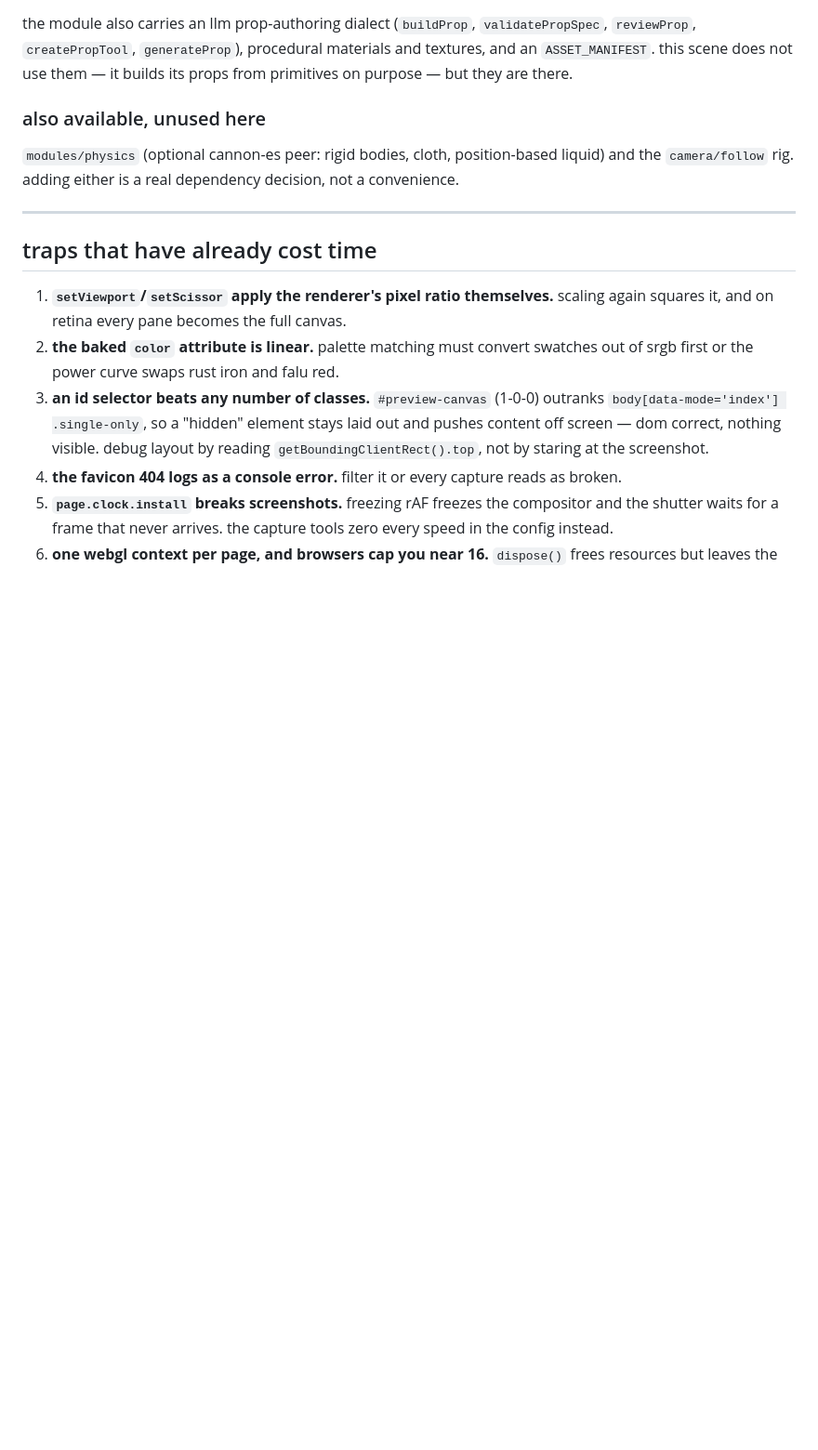
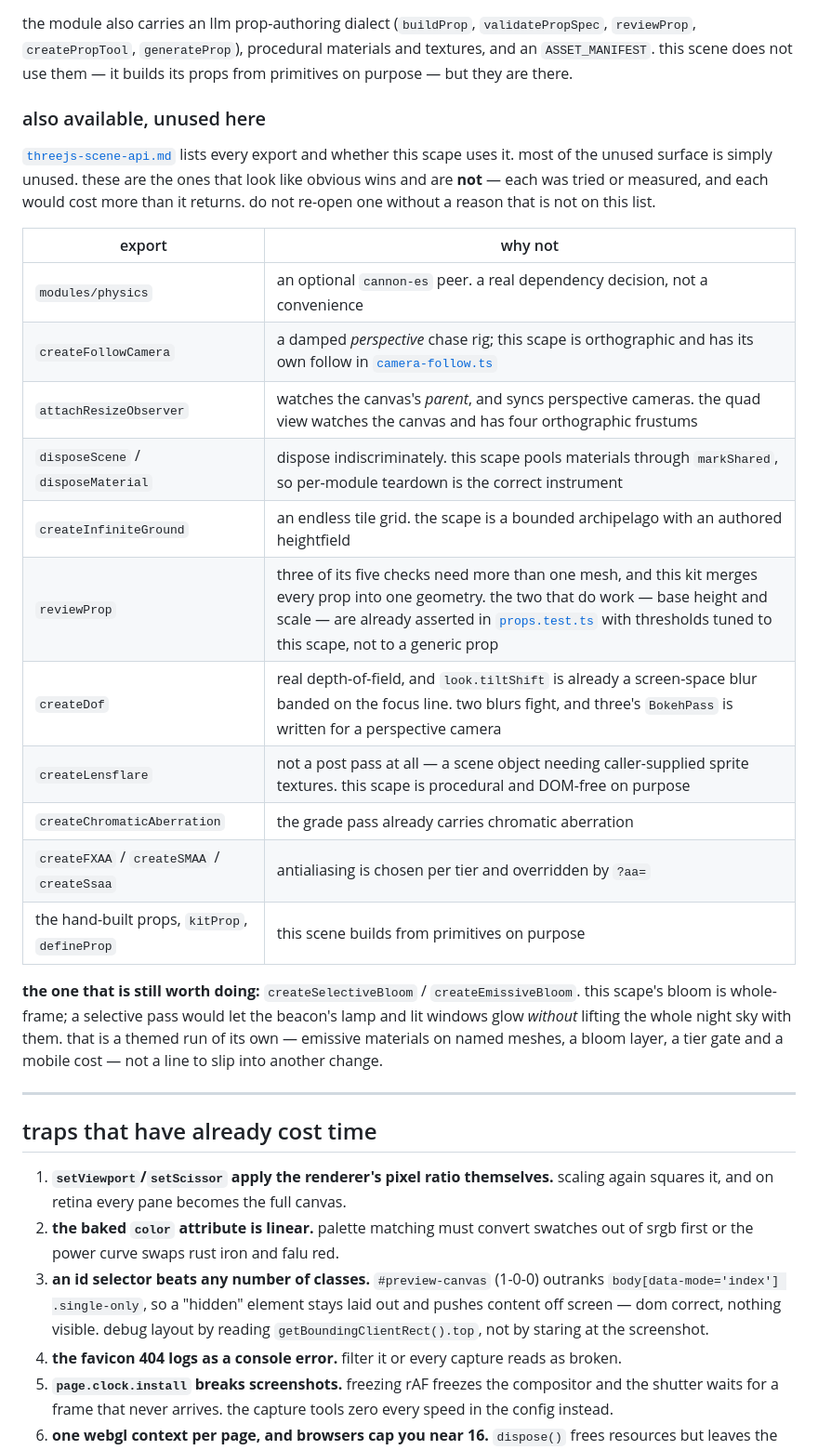
Before and after one commit to tuomashatakka/three-isometric-scape, a Markdown page: agents.md, the part around the change. Shown at 93% size. Rendered like a GitHub page; blank space fills up the shorter version.

```diff
--- a/agents.md
+++ b/agents.md
@@ -403,7 +403,27 @@ the module also carries an llm prop-authoring dialect (`buildProp`, `validatePro
 
 ### also available, unused here
 
-`modules/physics` (optional cannon-es peer: rigid bodies, cloth, position-based liquid) and the `camera/follow` rig. adding either is a real dependency decision, not a convenience.
+[`threejs-scene-api.md`](threejs-scene-api.md) lists every export and whether this scape uses it. most of the unused surface is simply unused. these are the ones that
+look like obvious wins and are **not** — each was tried or measured, and each would cost more than it returns. do not re-open one without a reason that is not on
+this list.
+
+| export | why not |
+| --- | --- |
+| `modules/physics` | an optional `cannon-es` peer. a real dependency decision, not a convenience |
+| `createFollowCamera` | a damped *perspective* chase rig; this scape is orthographic and has its own follow in [`camera-follow.ts`](src/scene/camera-follow.ts) |
+| `attachResizeObserver` | watches the canvas's *parent*, and syncs perspective cameras. the quad view watches the canvas and has four orthographic frustums |
+| `disposeScene` / `disposeMaterial` | dispose indiscriminately. this scape pools materials through `markShared`, so per-module teardown is the correct instrument |
+| `createInfiniteGround` | an endless tile grid. the scape is a bounded archipelago with an authored heightfield |
+| `reviewProp` | three of its five checks need more than one mesh, and this kit merges every prop into one geometry. the two that do work — base height and scale — are already asserted in [`props.test.ts`](src/scene/props/props.test.ts) with thresholds tuned to this scape, not to a generic prop |
+| `createDof` | real depth-of-field, and `look.tiltShift` is already a screen-space blur banded on the focus line. two blurs fight, and three's `BokehPass` is written for a perspective camera |
+| `createLensflare` | not a post pass at all — a scene object needing caller-supplied sprite textures. this scape is procedural and DOM-free on purpose |
+| `createChromaticAberration` | the grade pass already carries chromatic aberration |
+| `createFXAA` / `createSMAA` / `createSsaa` | antialiasing is chosen per tier and overridden by `?aa=` |
+| the hand-built props, `kitProp`, `defineProp` | this scene builds from primitives on purpose |
+
+**the one that is still worth doing:** `createSelectiveBloom` / `createEmissiveBloom`. this scape's bloom is whole-frame; a selective pass would let the beacon's
+lamp and lit windows glow *without* lifting the whole night sky with them. that is a themed run of its own — emissive materials on named meshes, a bloom layer, a
+tier gate and a mobile cost — not a line to slip into another change.
 
 ---
 
```
Also changed, not shown: CHANGELOG.md (+25 -0 lines).
